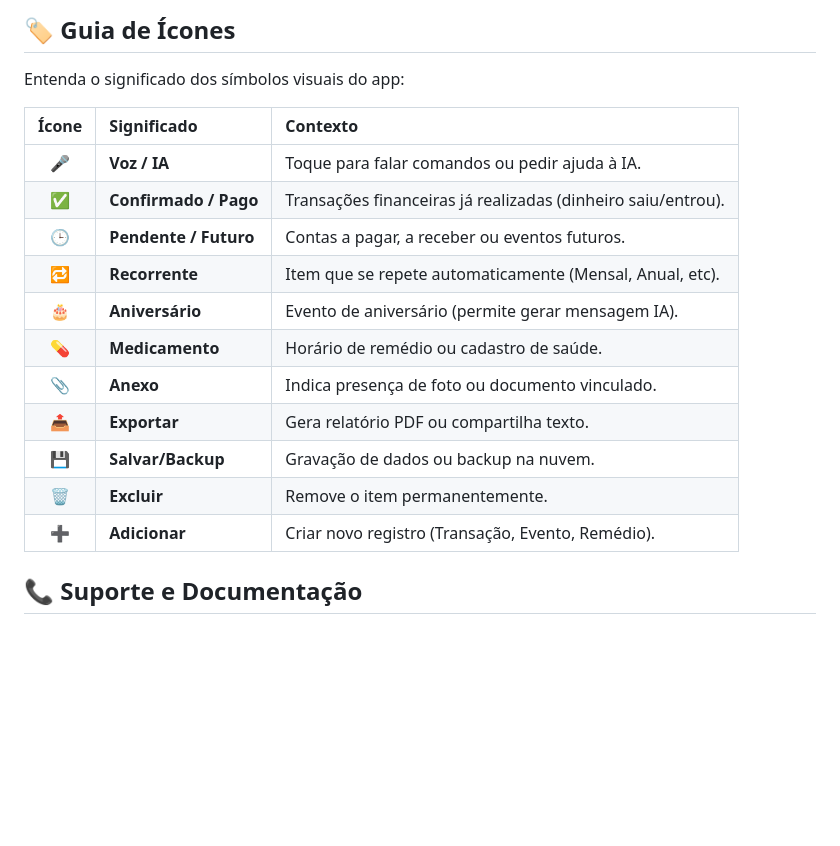
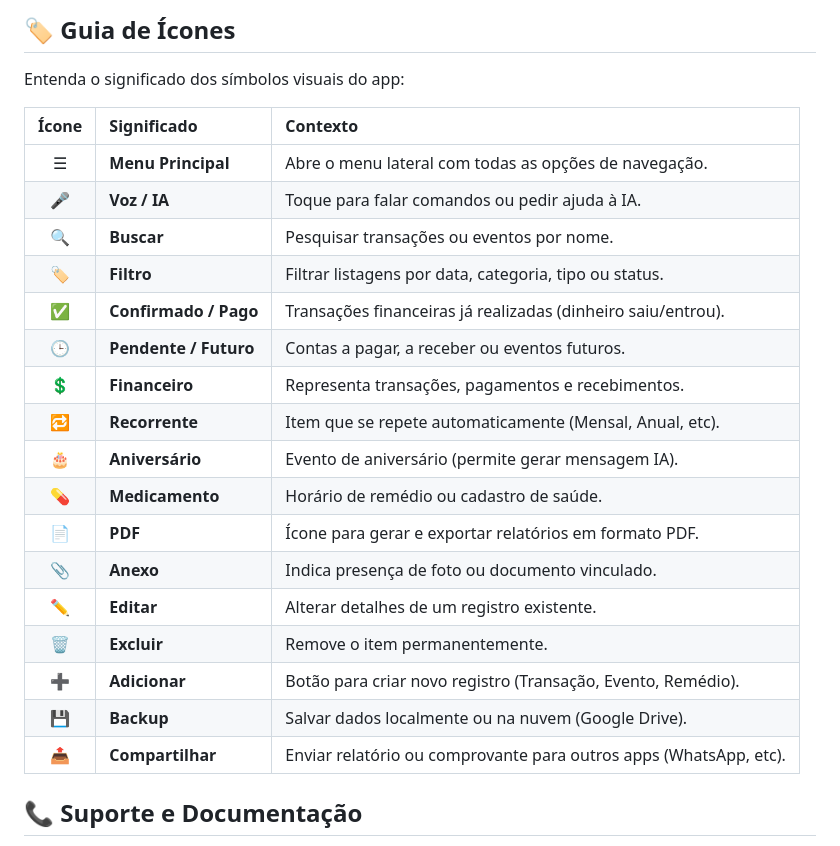
Before and after one commit to abreuretto72/FinAgeVoz, a Markdown page: FUNCIONALIDADES.md, the part around the change. Drawn GitHub-style; blank space fills up the shorter version.

Commit message:
Update FUNCIONALIDADES.md: Expand Icon Guide with more symbols

```diff
--- a/FUNCIONALIDADES.md
+++ b/FUNCIONALIDADES.md
@@ -666,19 +666,27 @@
 
 Entenda o significado dos símbolos visuais do app:
 
+
 | Ícone | Significado | Contexto |
 | :---: | :--- | :--- |
+| ☰ | **Menu Principal** | Abre o menu lateral com todas as opções de navegação. |
 | 🎤 | **Voz / IA** | Toque para falar comandos ou pedir ajuda à IA. |
+| 🔍 | **Buscar** | Pesquisar transações ou eventos por nome. |
+| 🏷️ | **Filtro** | Filtrar listagens por data, categoria, tipo ou status. |
 | ✅ | **Confirmado / Pago** | Transações financeiras já realizadas (dinheiro saiu/entrou). |
 | 🕒 | **Pendente / Futuro** | Contas a pagar, a receber ou eventos futuros. |
+| 💲 | **Financeiro** | Representa transações, pagamentos e recebimentos. |
 | 🔁 | **Recorrente** | Item que se repete automaticamente (Mensal, Anual, etc). |
 | 🎂 | **Aniversário** | Evento de aniversário (permite gerar mensagem IA). |
 | 💊 | **Medicamento** | Horário de remédio ou cadastro de saúde. |
+| 📄 | **PDF** | Ícone para gerar e exportar relatórios em formato PDF. |
 | 📎 | **Anexo** | Indica presença de foto ou documento vinculado. |
-| 📤 | **Exportar** | Gera relatório PDF ou compartilha texto. |
-| 💾 | **Salvar/Backup** | Gravação de dados ou backup na nuvem. |
+| ✏️ | **Editar** | Alterar detalhes de um registro existente. |
 | 🗑️ | **Excluir** | Remove o item permanentemente. |
-| ➕ | **Adicionar** | Criar novo registro (Transação, Evento, Remédio). |
+| ➕ | **Adicionar** | Botão para criar novo registro (Transação, Evento, Remédio). |
+| 💾 | **Backup** | Salvar dados localmente ou na nuvem (Google Drive). |
+| 📤 | **Compartilhar** | Enviar relatório ou comprovante para outros apps (WhatsApp, etc). |
+
 
 
 ## 📞 **Suporte e Documentação**
```
